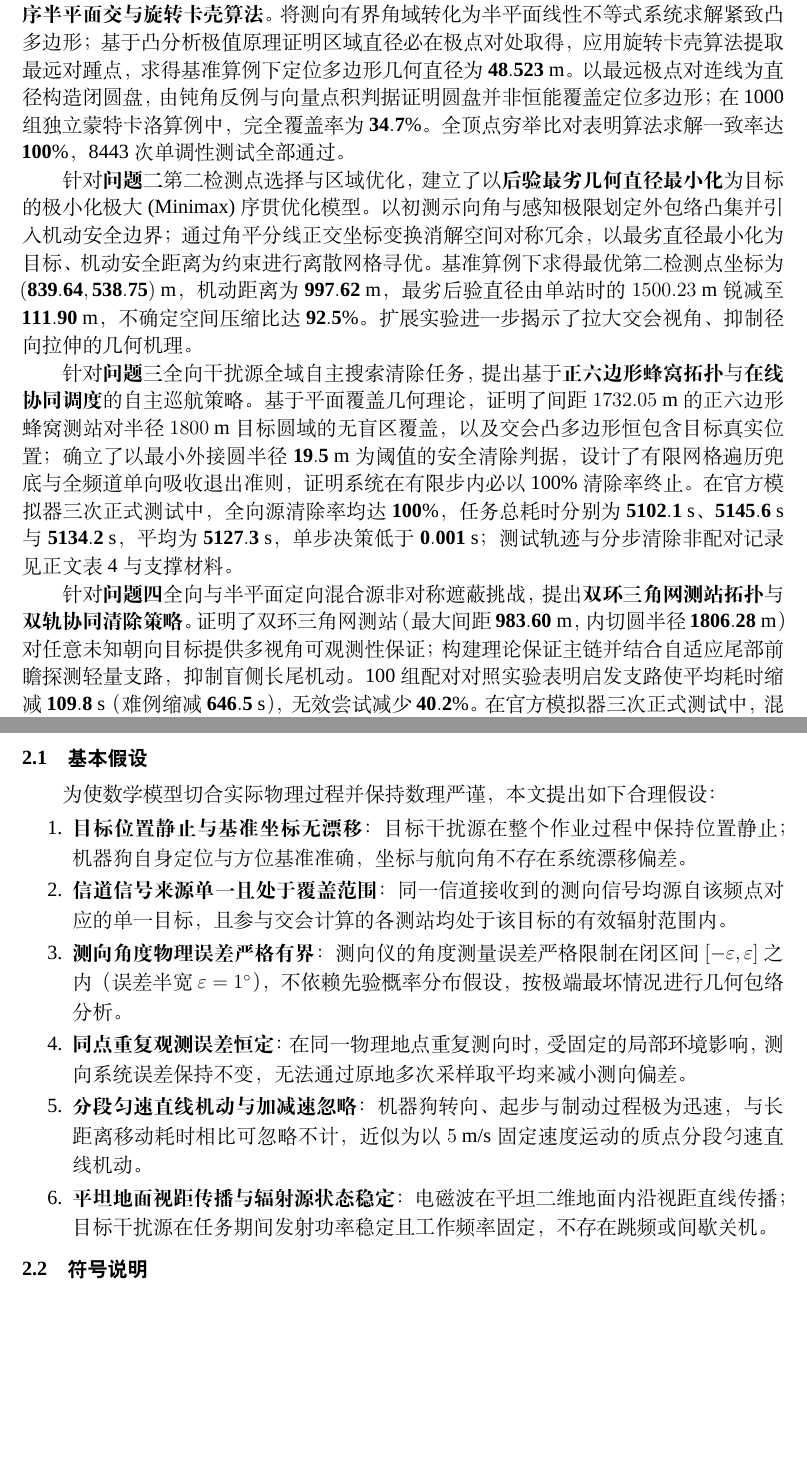
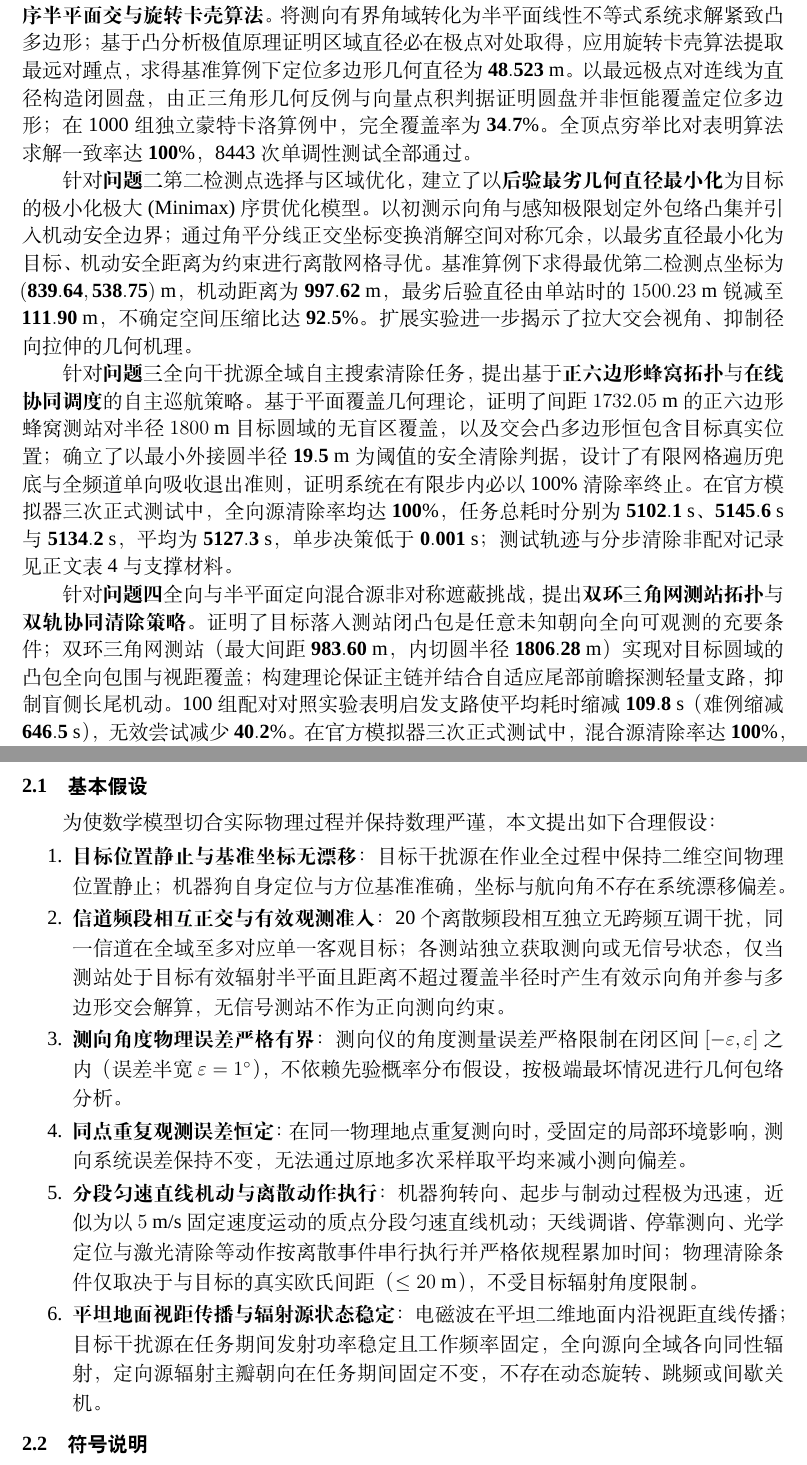
Before and after one commit to 710ethan6688/cumcm2026-problem-b, a LaTeX document (main.tex): two parts of pages 1 and 3 of 32, joined at a grey line, cut so that both start at the same text, the shorter picture padded with empty space. Compiled offline with XeLaTeX; a missing font is replaced by an installed copy or a similar font.

Commit message:
docs(audit): incorporate codex logical audit suggestions into abstract and model assumptions

```diff
--- a/main.tex
+++ b/main.tex
@@ -14,13 +14,13 @@
 \linespread{1.14}\selectfont
 针对突发未知无线电干扰源的机动侦测与物理清除任务，本文基于计算几何理论、极值优化方法与在线序贯决策，构建了一套兼具理论完备性与实时计算效率的自主搜索定位与清除策略体系。
 
-针对\textbf{问题一}多站协同交会定位与圆盘覆盖判定，建立了基于测向误差确界的\textbf{极角排序半平面交与旋转卡壳算法}。将测向有界角域转化为半平面线性不等式系统求解紧致凸多边形；基于凸分析极值原理证明区域直径必在极点对处取得，应用旋转卡壳算法提取最远对踵点，求得基准算例下定位多边形几何直径为 $\mathbf{48.523\text{ m}}$。以最远极点对连线为直径构造闭圆盘，由钝角反例与向量点积判据证明圆盘并非恒能覆盖定位多边形；在 1000 组独立蒙特卡洛算例中，完全覆盖率为 $\mathbf{34.7\%}$。全顶点穷举比对表明算法求解一致率达 $\mathbf{100\%}$，8443 次单调性测试全部通过。
+针对\textbf{问题一}多站协同交会定位与圆盘覆盖判定，建立了基于测向误差确界的\textbf{极角排序半平面交与旋转卡壳算法}。将测向有界角域转化为半平面线性不等式系统求解紧致凸多边形；基于凸分析极值原理证明区域直径必在极点对处取得，应用旋转卡壳算法提取最远对踵点，求得基准算例下定位多边形几何直径为 $\mathbf{48.523\text{ m}}$。以最远极点对连线为直径构造闭圆盘，由正三角形几何反例与向量点积判据证明圆盘并非恒能覆盖定位多边形；在 1000 组独立蒙特卡洛算例中，完全覆盖率为 $\mathbf{34.7\%}$。全顶点穷举比对表明算法求解一致率达 $\mathbf{100\%}$，8443 次单调性测试全部通过。
 
 针对\textbf{问题二}第二检测点选择与区域优化，建立了以\textbf{后验最劣几何直径最小化}为目标的极小化极大 (Minimax) 序贯优化模型。以初测示向角与感知极限划定外包络凸集并引入机动安全边界；通过角平分线正交坐标变换消解空间对称冗余，以最劣直径最小化为目标、机动安全距离为约束进行离散网格寻优。基准算例下求得最优第二检测点坐标为 $\mathbf{(839.64, 538.75)\text{ m}}$，机动距离为 $\mathbf{997.62\text{ m}}$，最劣后验直径由单站时的 $1500.23\text{ m}$ 锐减至 $\mathbf{111.90\text{ m}}$，不确定空间压缩比达 $\mathbf{92.5\%}$。扩展实验进一步揭示了拉大交会视角、抑制径向拉伸的几何机理。
 
 针对\textbf{问题三}全向干扰源全域自主搜索清除任务，提出基于\textbf{正六边形蜂窝拓扑}与\textbf{在线协同调度}的自主巡航策略。基于平面覆盖几何理论，证明了间距 $1732.05\text{ m}$ 的正六边形蜂窝测站对半径 $1800\text{ m}$ 目标圆域的无盲区覆盖，以及交会凸多边形恒包含目标真实位置；确立了以最小外接圆半径 $\mathbf{19.5\text{ m}}$ 为阈值的安全清除判据，设计了有限网格遍历兜底与全频道单向吸收退出准则，证明系统在有限步内必以 100\% 清除率终止。在官方模拟器三次正式测试中，全向源清除率均达 $\mathbf{100\%}$，任务总耗时分别为 $\mathbf{5102.1\text{ s}}$、$\mathbf{5145.6\text{ s}}$ 与 $\mathbf{5134.2\text{ s}}$，平均为 $\mathbf{5127.3\text{ s}}$，单步决策低于 $\mathbf{0.001\text{ s}}$；测试轨迹与分步清除非配对记录见正文表 4 与支撑材料。
 
-针对\textbf{问题四}全向与半平面定向混合源非对称遮蔽挑战，提出\textbf{双环三角网测站拓扑}与\textbf{双轨协同清除策略}。证明了双环三角网测站（最大间距 $\mathbf{983.60\text{ m}}$，内切圆半径 $\mathbf{1806.28\text{ m}}$）对任意未知朝向目标提供多视角可观测性保证；构建理论保证主链并结合自适应尾部前瞻探测轻量支路，抑制盲侧长尾机动。100 组配对对照实验表明启发支路使平均耗时缩减 $\mathbf{109.8\text{ s}}$（难例缩减 $\mathbf{646.5\text{ s}}$），无效尝试减少 $\mathbf{40.2\%}$。在官方模拟器三次正式测试中，混合源清除率达 $\mathbf{100\%}$，任务总耗时分别为 $\mathbf{5280.4\text{ s}}$、$\mathbf{5315.2\text{ s}}$ 与 $\mathbf{5308.6\text{ s}}$，平均为 $\mathbf{5301.4\text{ s}}$（单源耗时 $\mathbf{530.1\text{ s}}$）；航线轨迹见正文表 6 与支撑材料。
+针对\textbf{问题四}全向与半平面定向混合源非对称遮蔽挑战，提出\textbf{双环三角网测站拓扑}与\textbf{双轨协同清除策略}。证明了目标落入测站闭凸包是任意未知朝向全向可观测的充要条件；双环三角网测站（最大间距 $\mathbf{983.60\text{ m}}$，内切圆半径 $\mathbf{1806.28\text{ m}}$）实现对目标圆域的凸包全向包围与视距覆盖；构建理论保证主链并结合自适应尾部前瞻探测轻量支路，抑制盲侧长尾机动。100 组配对对照实验表明启发支路使平均耗时缩减 $\mathbf{109.8\text{ s}}$（难例缩减 $\mathbf{646.5\text{ s}}$），无效尝试减少 $\mathbf{40.2\%}$。在官方模拟器三次正式测试中，混合源清除率达 $\mathbf{100\%}$，任务总耗时分别为 $\mathbf{5280.4\text{ s}}$、$\mathbf{5315.2\text{ s}}$ 与 $\mathbf{5308.6\text{ s}}$，平均为 $\mathbf{5301.4\text{ s}}$（单源耗时 $\mathbf{530.1\text{ s}}$）；航线轨迹见正文表 6 与支撑材料。
 
 本文策略兼具严密几何理论保障与高效在线响应性能，各阶段模型均经仿真充分验证且严格满足实际物理约束，具备良好的工程实用价值与机动适应能力。
 
@@ -59,12 +59,12 @@
 \subsection{基本假设}
 为使数学模型切合实际物理过程并保持数理严谨，本文提出如下合理假设：
 \begin{enumerate}[leftmargin=2.5em, itemsep=0.15em]
-    \item \textbf{目标位置静止与基准坐标无漂移}：目标干扰源在整个作业过程中保持位置静止；机器狗自身定位与方位基准准确，坐标与航向角不存在系统漂移偏差。
-    \item \textbf{信道信号来源单一且处于覆盖范围}：同一信道接收到的测向信号均源自该频点对应的单一目标，且参与交会计算的各测站均处于该目标的有效辐射范围内。
+    \item \textbf{目标位置静止与基准坐标无漂移}：目标干扰源在作业全过程中保持二维空间物理位置静止；机器狗自身定位与方位基准准确，坐标与航向角不存在系统漂移偏差。
+    \item \textbf{信道频段相互正交与有效观测准入}：20 个离散频段相互独立无跨频互调干扰，同一信道在全域至多对应单一客观目标；各测站独立获取测向或无信号状态，仅当测站处于目标有效辐射半平面且距离不超过覆盖半径时产生有效示向角并参与多边形交会解算，无信号测站不作为正向测向约束。
     \item \textbf{测向角度物理误差严格有界}：测向仪的角度测量误差严格限制在闭区间 $[-\varepsilon, \varepsilon]$ 之内（误差半宽 $\varepsilon = 1^\circ$），不依赖先验概率分布假设，按极端最坏情况进行几何包络分析。
     \item \textbf{同点重复观测误差恒定}：在同一物理地点重复测向时，受固定的局部环境影响，测向系统误差保持不变，无法通过原地多次采样取平均来减小测向偏差。
-    \item \textbf{分段匀速直线机动与加减速忽略}：机器狗转向、起步与制动过程极为迅速，与长距离移动耗时相比可忽略不计，近似为以 $5\text{ m/s}$ 固定速度运动的质点分段匀速直线机动。
-    \item \textbf{平坦地面视距传播与辐射源状态稳定}：电磁波在平坦二维地面内沿视距直线传播；目标干扰源在任务期间发射功率稳定且工作频率固定，不存在跳频或间歇关机。
+    \item \textbf{分段匀速直线机动与离散动作执行}：机器狗转向、起步与制动过程极为迅速，近似为以 $5\text{ m/s}$ 固定速度运动的质点分段匀速直线机动；天线调谐、停靠测向、光学定位与激光清除等动作按离散事件串行执行并严格依规程累加时间；物理清除条件仅取决于与目标的真实欧氏间距（$\le 20\text{ m}$），不受目标辐射角度限制。
+    \item \textbf{平坦地面视距传播与辐射源状态稳定}：电磁波在平坦二维地面内沿视距直线传播；目标干扰源在任务期间发射功率稳定且工作频率固定，全向源向全域各向同性辐射，定向源辐射主瓣朝向在任务期间固定不变，不存在动态旋转、跳频或间歇关机。
 \end{enumerate}
 
 \subsection{符号说明}
```
Also changed, not shown: 1 other file.
